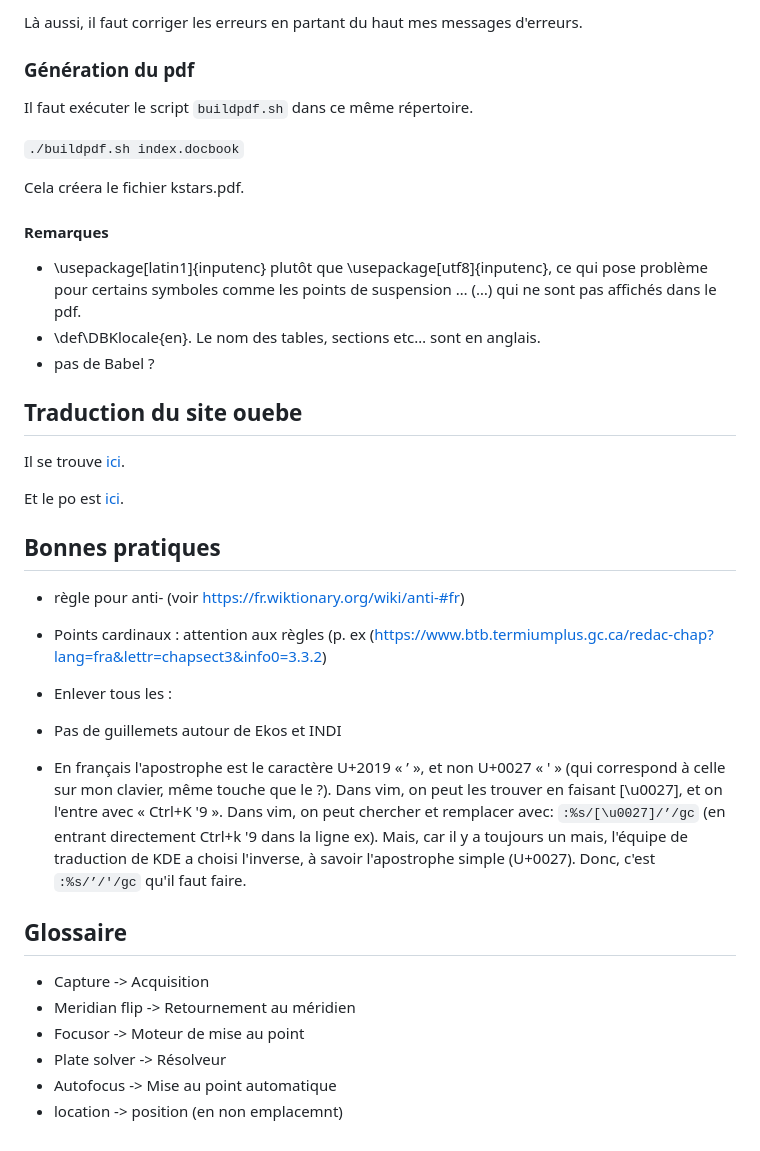
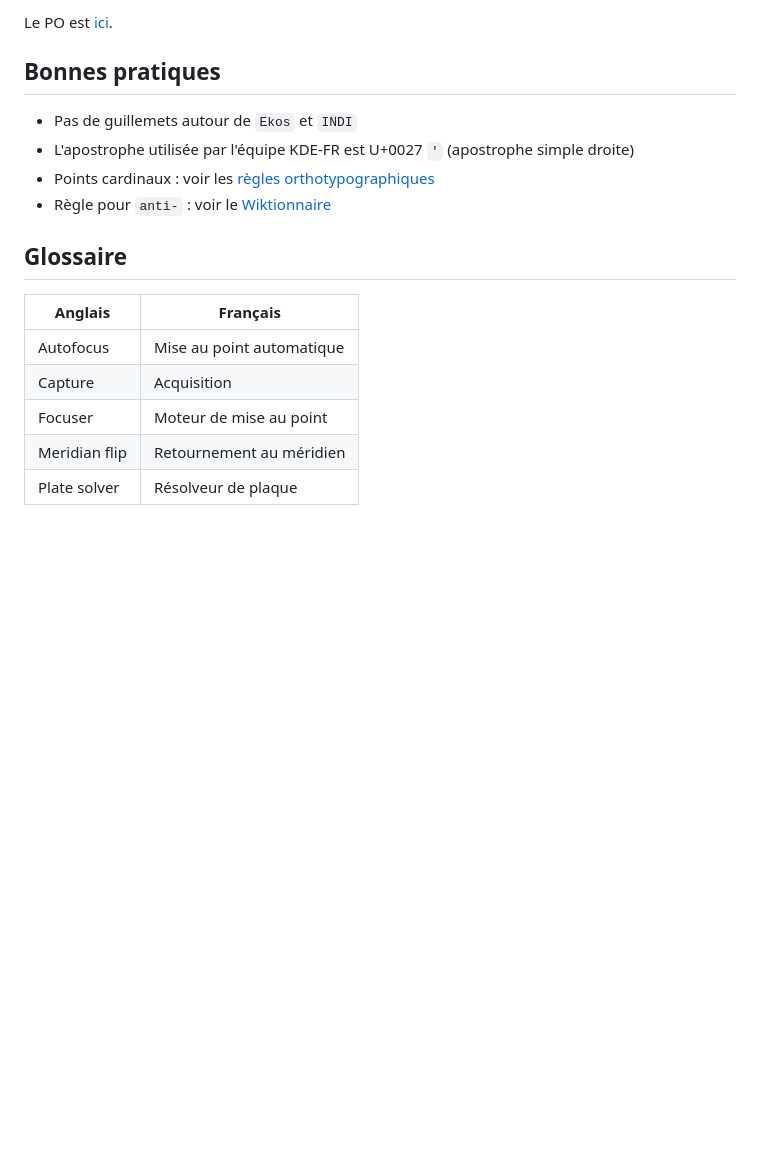
Before and after one commit to gstax/kstars-documentation, a Markdown page: README.md, the part around one of its changes. GitHub-like rendering; blank space fills up the shorter version.

```diff
--- a/README.md
+++ b/README.md
@@ -101,44 +120,18 @@ Rem : ça s'est si l'on veut visualier avec un navigateur quelconque. On peut
-Là aussi, il faut corriger les erreurs en partant du haut mes messages d'erreurs.
-
-### Génération du pdf
-
-Il faut exécuter le script <code>buildpdf.sh</code> dans ce même répertoire.
-
-<code>./buildpdf.sh index.docbook</code><br/>
-
-Cela créera le fichier kstars.pdf.
-
-#### Remarques
-
-* \usepackage[latin1]{inputenc} plutôt que \usepackage[utf8]{inputenc}, ce qui
-  pose problème pour certains symboles comme les points de suspension …
-  (&hellip;) qui ne sont pas affichés dans le pdf.
-* \def\DBKlocale{en}. Le nom des tables, sections etc… sont en anglais.
-* pas de Babel ?
-
-## Traduction du site ouebe
-
-Il se trouve [ici](https://kstars.kde.org/fr/).
-
-Et le po est [ici](https://websvn.kde.org/trunk/l10n-support/fr/summit/messages/websites-kstars-kde-org/).
-
-
+Le PO est [ici](https://websvn.kde.org/trunk/l10n-support/fr/summit/messages/websites-kstars-kde-org/).
 
 ## Bonnes pratiques
 
-* règle pour anti- (voir https://fr.wiktionary.org/wiki/anti-#fr)
-
-* Points cardinaux : attention aux règles (p. ex (https://www.btb.termiumplus.gc.ca/redac-chap?lang=fra&lettr=chapsect3&info0=3.3.2)
-* Enlever tous les :
-* Pas de guillemets autour de Ekos et INDI
-* En français l'apostrophe est le caractère U+2019 « ’ », et non U+0027 « ' » (qui correspond à celle sur mon clavier, même touche que le ?). Dans vim, on peut les trouver en faisant [\u0027], et on l'entre avec « Ctrl+K '9 ». Dans vim, on peut chercher et remplacer avec:
-  <code>:%s/[\u0027]/’/gc</code> (en entrant directement Ctrl+k '9 dans la ligne ex). Mais, car il y a toujours un mais, l'équipe de traduction de KDE a choisi l'inverse, à savoir l'apostrophe simple (U+0027). Donc, c'est <code>:%s/’/'/gc</code> qu'il faut faire.
+- Pas de guillemets autour de `Ekos` et `INDI`
+- L'apostrophe utilisée par l'équipe KDE-FR est U+0027 `'` (apostrophe simple droite)
+- Points cardinaux : voir les [règles orthotypographiques](https://www.btb.termiumplus.gc.ca/redac-chap?lang=fra&lettr=chapsect3&info0=3.3.2)
+- Règle pour `anti-` : voir le [Wiktionnaire](https://fr.wiktionary.org/wiki/anti-#fr)
 
 ## Glossaire
 
-* Capture -> Acquisition
-* Meridian flip -> Retournement au méridien
-* Focusor -> Moteur de mise au point
-* Plate solver -> Résolveur
-* Autofocus -> Mise au point automatique
-* location -> position (en non emplacemnt)
+| Anglais | Français |
+|---------|----------|
+| Autofocus | Mise au point automatique |
+| Capture | Acquisition |
+| Focuser | Moteur de mise au point |
+| Meridian flip | Retournement au méridien |
+| Plate solver | Résolveur de plaque |
```
Also changed, not shown: other parts of README.md (+92 -73 lines).
